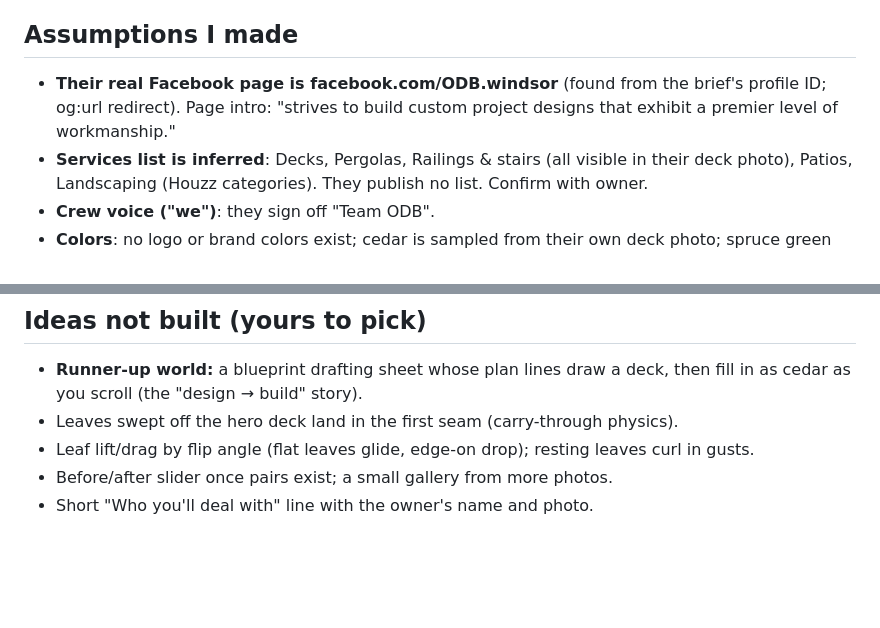
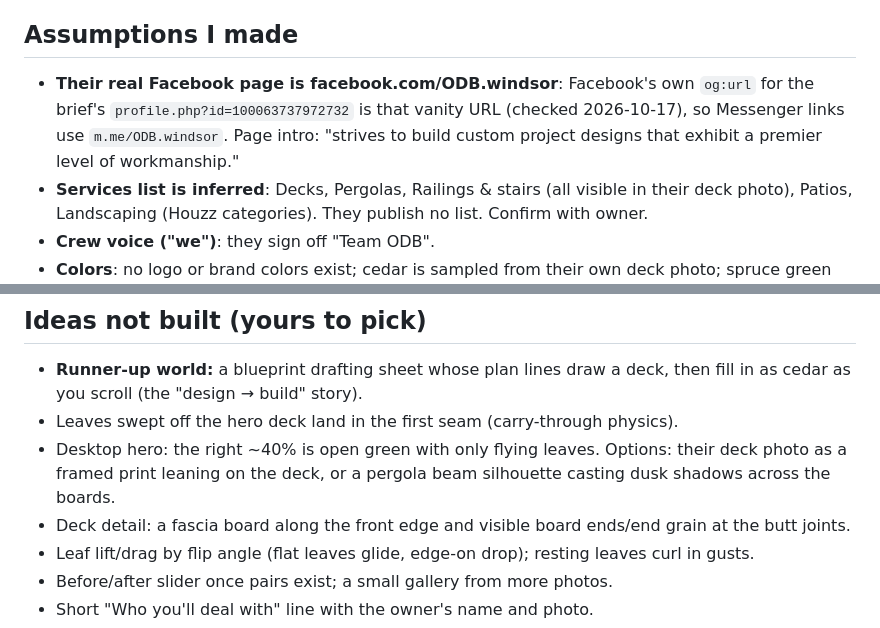
Before and after one commit to 10elizabethbell/outdoorDesignBuild, a Markdown page: HANDOFF.md, 2 parts joined by grey strips. GitHub-like rendering; blank space fills up the shorter version.

Commit message:
Handoff: Facebook URL check, desktop and deck ideas
Co-Authored-By: Claude Opus 5.5 (1M context) <noreply@anthropic.com>
Claude-Session: https://claude.ai/code/session_01Te8grDucCde4Xf6RRDbQMA

```diff
--- a/HANDOFF.md
+++ b/HANDOFF.md
@@ -10,7 +10,7 @@
 - Impeccable: detector, finish reviewer, and all modes except live (critique, audit, harden, clarify, adapt, optimize, polish, typeset, layout, colorize, animate, delight, bolder, quieter, distill, overdrive) run as review sweeps; fixes applied.
 
 ## Assumptions I made
-- **Their real Facebook page is facebook.com/ODB.windsor** (found from the brief's profile ID; og:url redirect). Page intro: "strives to build custom project designs that exhibit a premier level of workmanship."
+- **Their real Facebook page is facebook.com/ODB.windsor**: Facebook's own `og:url` for the brief's `profile.php?id=100063737972732` is that vanity URL (checked 2026-10-17), so Messenger links use `m.me/ODB.windsor`. Page intro: "strives to build custom project designs that exhibit a premier level of workmanship."
 - **Services list is inferred**: Decks, Pergolas, Railings & stairs (all visible in their deck photo), Patios, Landscaping (Houzz categories). They publish no list. Confirm with owner.
 - **Crew voice ("we")**: they sign off "Team ODB".
 - **Colors**: no logo or brand colors exist; cedar is sampled from their own deck photo; spruce green chosen as a non-black ground.
@@ -38,6 +38,8 @@
 ## Ideas not built (yours to pick)
 - **Runner-up world:** a blueprint drafting sheet whose plan lines draw a deck, then fill in as cedar as you scroll (the "design → build" story).
 - Leaves swept off the hero deck land in the first seam (carry-through physics).
+- Desktop hero: the right ~40% is open green with only flying leaves. Options: their deck photo as a framed print leaning on the deck, or a pergola beam silhouette casting dusk shadows across the boards.
+- Deck detail: a fascia board along the front edge and visible board ends/end grain at the butt joints.
 - Leaf lift/drag by flip angle (flat leaves glide, edge-on drop); resting leaves curl in gusts.
 - Before/after slider once pairs exist; a small gallery from more photos.
 - Short "Who you'll deal with" line with the owner's name and photo.
```
